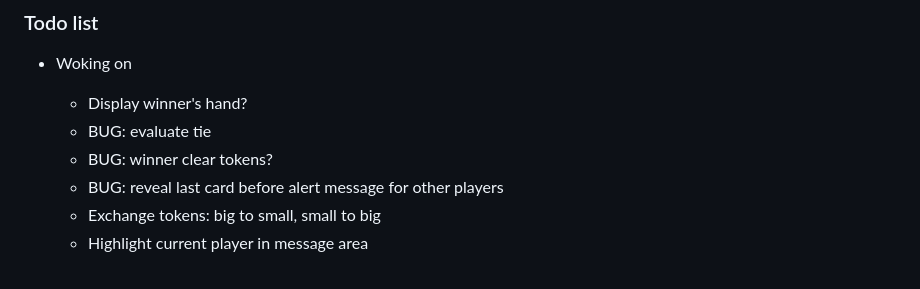
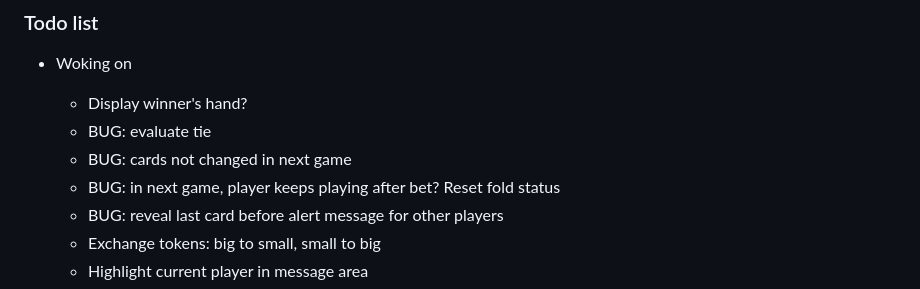
Before and after one commit to Louise-X10/WebApp-Hackathon, a Markdown page: README.md, the part around the change. Rendered like a GitHub page.

```diff
--- a/README.md
+++ b/README.md
@@ -21,7 +21,8 @@ A non-playable view of the poker game webpage is accessible at `https://louise-x
 - Woking on
   - Display winner's hand?
   - BUG: evaluate tie
-  - BUG: winner clear tokens?
+  - BUG: cards not changed in next game
+  - BUG: in next game, player keeps playing after bet? Reset fold status
   - BUG: reveal last card before alert message for other players
   - Exchange tokens: big to small, small to big
   - Highlight current player in message area
```
